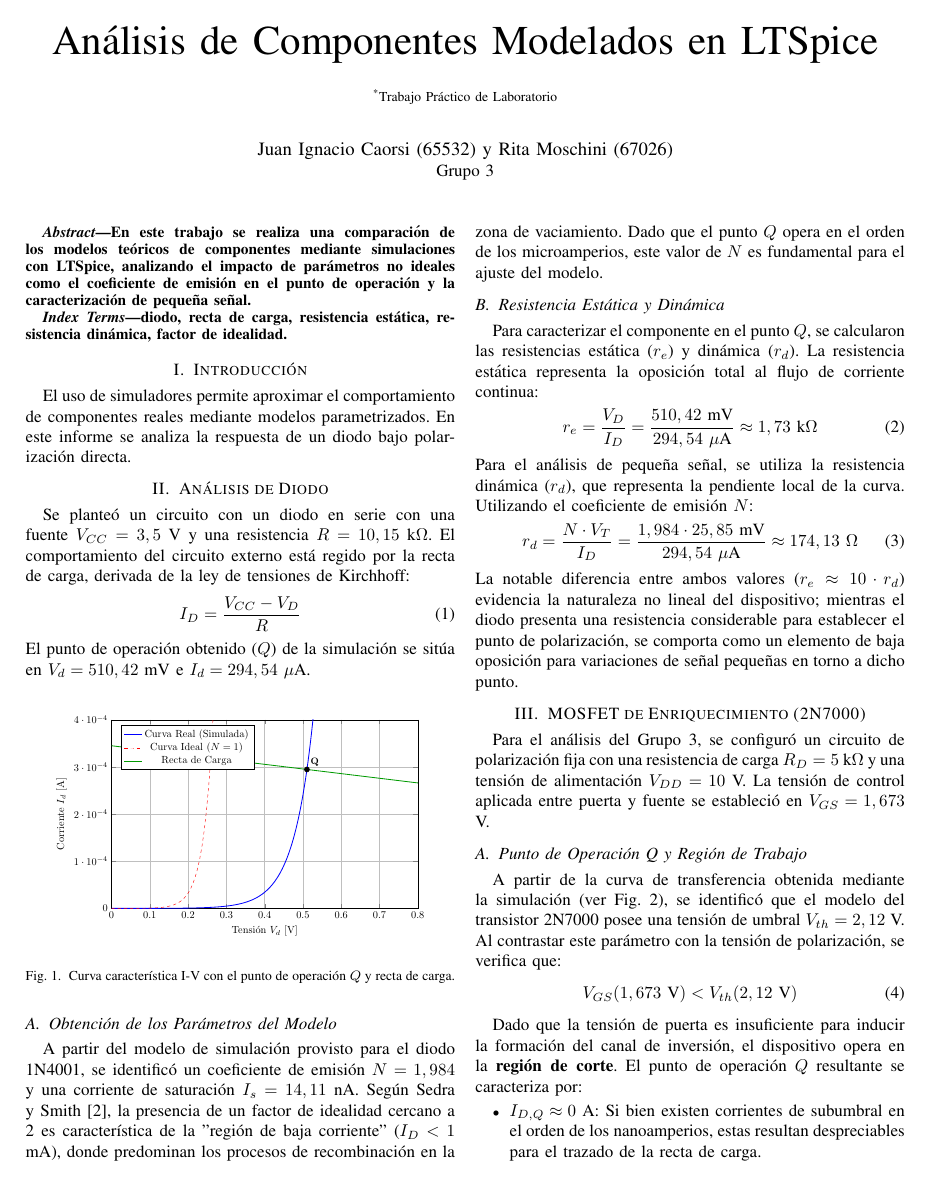
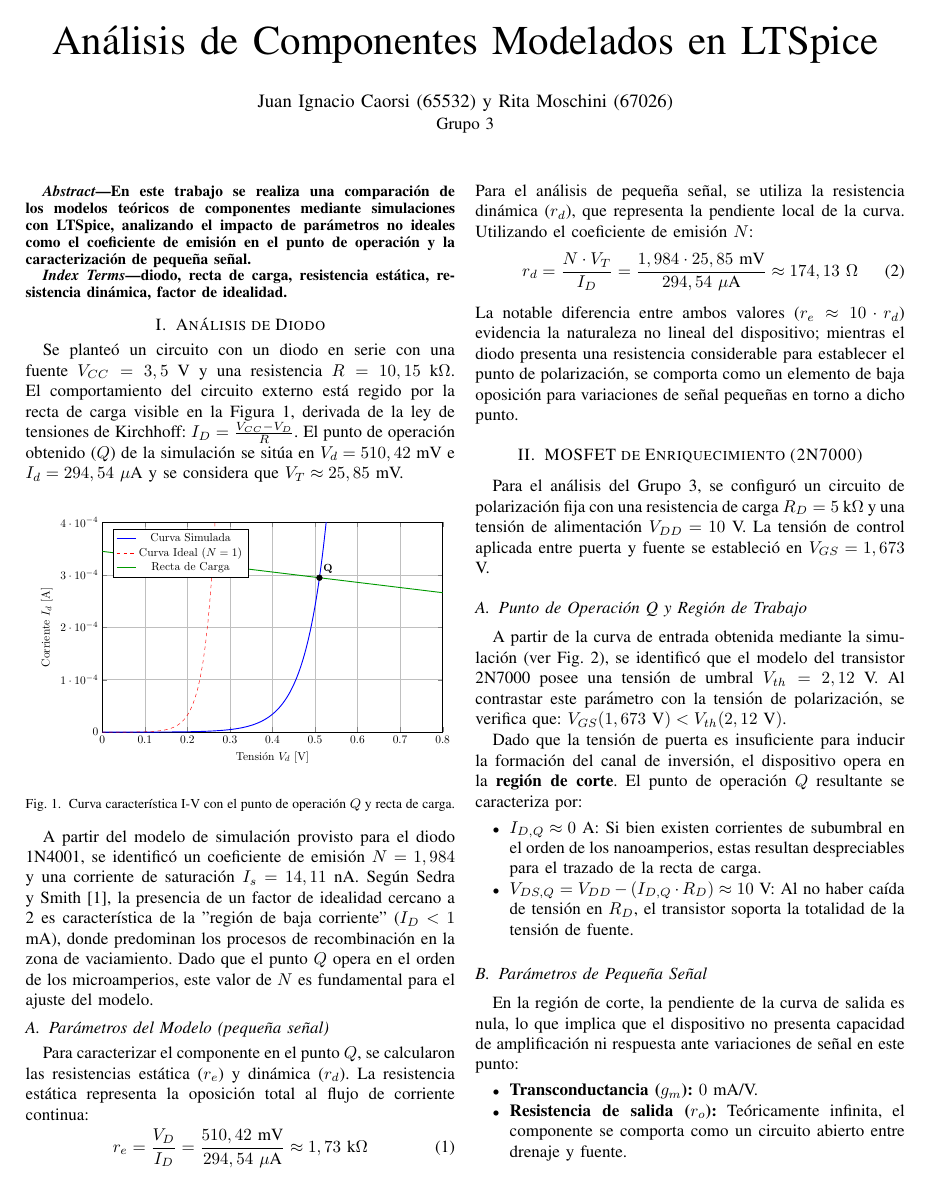
Before and after one commit to Jcaorsi/TP-F-sica-Electr-nica, a LaTeX paper (main.tex): page 1 of 3. Compiled offline with pdfLaTeX.

Commit message:
mosfet y diodo deberían estar listos

```diff
--- a/main.tex
+++ b/main.tex
@@ -1,18 +1,18 @@
 \documentclass[conference]{IEEEtran} \IEEEoverridecommandlockouts
 \usepackage{cite} \usepackage{amsmath,amssymb,amsfonts} \usepackage{algorithmic} \usepackage{graphicx} \usepackage{textcomp} \usepackage{xcolor}
- \begin{document} \title{Análisis de Componentes Modelados en LTSpice\\ {\footnotesize \textsuperscript{*}Trabajo Práctico de Laboratorio}}
+ \begin{document} \title{Análisis de Componentes Modelados en LTSpice}
   \author{ \IEEEauthorblockN{Juan Ignacio Caorsi (65532) y Rita Moschini (67026)} \IEEEauthorblockA{Grupo 3} } \maketitle \begin{abstract}
     En este trabajo se realiza una comparación de los modelos teóricos de componentes mediante simulaciones con LTSpice, analizando el impacto de parámetros no ideales como el coeficiente de emisión en el punto de operación y la caracterización de pequeña señal.
  \end{abstract} \begin{IEEEkeywords} diodo, recta de carga, resistencia estática, resistencia dinámica, factor de idealidad.
-\end{IEEEkeywords} \section{Introducción} El uso de simuladores permite aproximar el comportamiento de componentes reales mediante modelos parametrizados. En este informe se analiza la respuesta de un diodo bajo polarización directa.
- \section{Análisis de Diodo} Se planteó un circuito con un diodo en serie con una fuente $V_{CC} = 3,5$ V y una resistencia $R = 10,15$ k$\Omega$. El comportamiento del circuito externo está regido por la recta de carga, derivada de la ley de tensiones de Kirchhoff:
-  \begin{equation} I_D = \frac{V_{CC} - V_D}{R} \end{equation} El punto de operación obtenido ($Q$) de la simulación se sitúa en $V_{d}=510,42$ mV e $I_{d}=294,54~\mu$A.
-   \begin{figure}[htbp] \centering \includegraphics[width=0.45\textwidth]{graficos.pdf} \caption{Curva característica I-V con el punto de operación $Q$ y recta de carga.} \label{fig:curva_diodo} \end{figure}
+\end{IEEEkeywords}
+ \section{Análisis de Diodo} Se planteó un circuito con un diodo en serie con una fuente $V_{CC} = 3,5$ V y una resistencia $R = 10,15$ k$\Omega$. El comportamiento del circuito externo está regido por la recta de carga visible en la Figura \ref{fig:curva_diodo}, derivada de la ley de tensiones de Kirchhoff:
+  $ I_D = \frac{V_{CC} - V_D}{R}$. El punto de operación obtenido ($Q$) de la simulación se sitúa en $V_{d}=510,42$ mV e $I_{d}=294,54~\mu$A y se considera que $V_T \approx 25,85$ mV.
+   \begin{figure}[htbp] \centering \includegraphics[width=0.5\textwidth]{graficos.pdf} \caption{Curva característica I-V con el punto de operación $Q$ y recta de carga.} \label{fig:curva_diodo} \end{figure}
 
-   \subsection{Obtención de los Parámetros del Modelo} A partir del modelo de simulación provisto para el diodo 1N4001, se identificó un coeficiente de emisión $N = 1,984$ y una corriente de saturación $I_s = 14,11$~nA. Según Sedra y Smith \cite{b2}, la presencia de
+   A partir del modelo de simulación provisto para el diodo 1N4001, se identificó un coeficiente de emisión $N = 1,984$ y una corriente de saturación $I_s = 14,11$~nA. Según Sedra y Smith \cite{b2}, la presencia de
    un factor de idealidad cercano a 2 es característica de la "región de baja corriente" ($I_D < 1$ mA), donde predominan los procesos de recombinación
     en la zona de vaciamiento. Dado que el punto $Q$ opera en el orden de los microamperios, este valor de $N$ es fundamental para el ajuste del
-    modelo. \subsection{Resistencia Estática y Dinámica} Para caracterizar el componente en el punto $Q$, se calcularon las resistencias estática
+    modelo. \subsection{Parámetros del Modelo (pequeña señal)} Para caracterizar el componente en el punto $Q$, se calcularon las resistencias estática
      ($r_e$) y dinámica ($r_d$). La resistencia estática representa la oposición total al flujo de corriente continua:
       \begin{equation} r_e = \frac{V_D}{I_D} = \frac{510,42 \text{ mV}}{294,54 \text{ }\mu\text{A}} \approx 1,73 \text{ k}\Omega \end{equation}
       Para el análisis de pequeña señal, se utiliza la resistencia dinámica ($r_d$), que representa la pendiente local de la curva. Utilizando
@@ -30,10 +30,7 @@
 Para el análisis del Grupo 3, se configuró un circuito de polarización fija con una resistencia de carga $R_D = 5$ k$\Omega$ y una tensión de alimentación $V_{DD} = 10$ V. La tensión de control aplicada entre puerta y fuente se estableció en $V_{GS} = 1,673$ V.
 
 \subsection{Punto de Operación Q y Región de Trabajo}
-A partir de la curva de transferencia obtenida mediante la simulación (ver Fig. \ref{fig:mosfet_graficos}), se identificó que el modelo del transistor 2N7000 posee una tensión de umbral $V_{th} = 2,12$ V. Al contrastar este parámetro con la tensión de polarización, se verifica que:
-\begin{equation}
-    V_{GS} (1,673 \text{ V}) < V_{th} (2,12 \text{ V})
-\end{equation}
+A partir de la curva de entrada obtenida mediante la simulación (ver Fig. \ref{fig:mosfet_graficos}), se identificó que el modelo del transistor 2N7000 posee una tensión de umbral $V_{th} = 2,12$ V. Al contrastar este parámetro con la tensión de polarización, se verifica que:  $ V_{GS} (1,673 \text{ V}) < V_{th} (2,12 \text{ V})$.
 
 Dado que la tensión de puerta es insuficiente para inducir la formación del canal de inversión, el dispositivo opera en la \textbf{región de corte}. El punto de operación $Q$ resultante se caracteriza por:
 \begin{itemize}
```
Also changed, not shown: graficos.tex (+1 -1 lines), graficos_lnd150.tex (+1 -1 lines), graficos.pdf, graficos_lnd150.pdf, main.pdf, main.tex (26 more changed lines), 18 other files.
